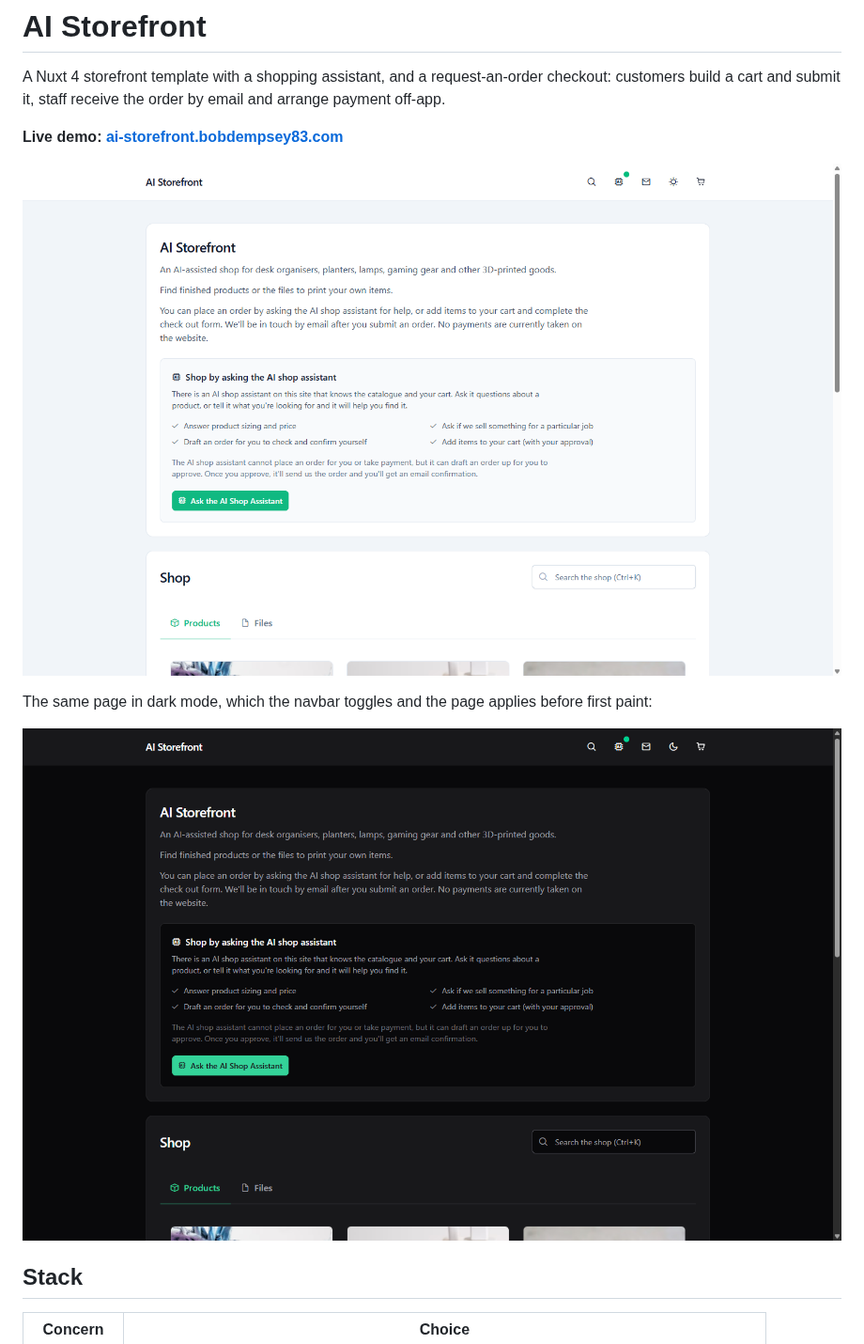
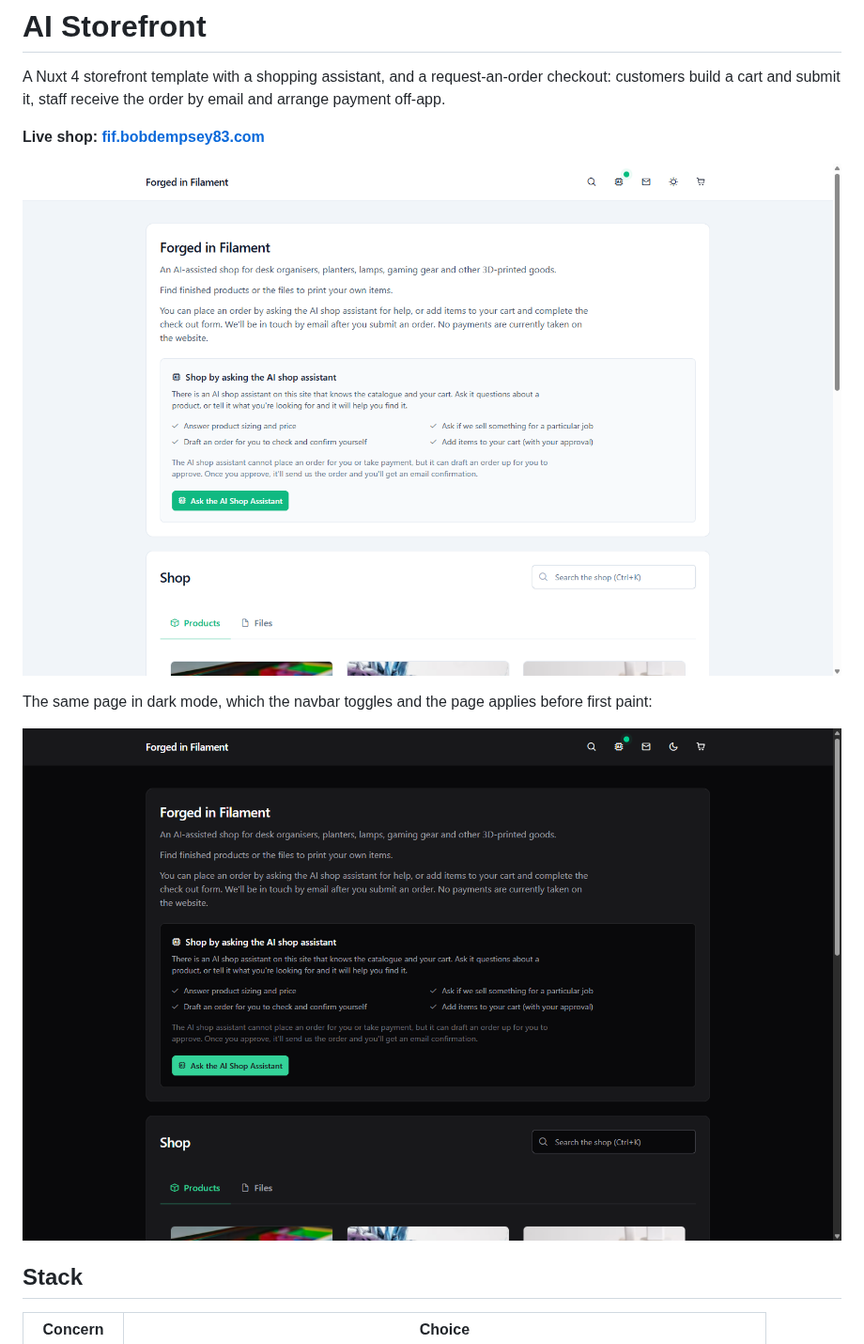
Before and after one commit to BobDempsey/ai-storefront, a Markdown page: README.md, the part around one of its changes. Shown at 94% size. Drawn GitHub-style; pictures changed too: docs/screenshot-storefront-dark.png, docs/screenshot-storefront.png.

```diff
--- a/README.md
+++ b/README.md
@@ -4,5 +4,5 @@ A Nuxt 4 storefront template with a shopping assistant, and a request-an-order
 checkout: customers build a cart and submit it, staff receive the order by email
 and arrange payment off-app.
 
-**Live demo: [ai-storefront.bobdempsey83.com](https://ai-storefront.bobdempsey83.com/)**
+**Live shop: [fif.bobdempsey83.com](https://fif.bobdempsey83.com/)**
 
```
Also changed, not shown: other parts of README.md (+2 -2 lines).
